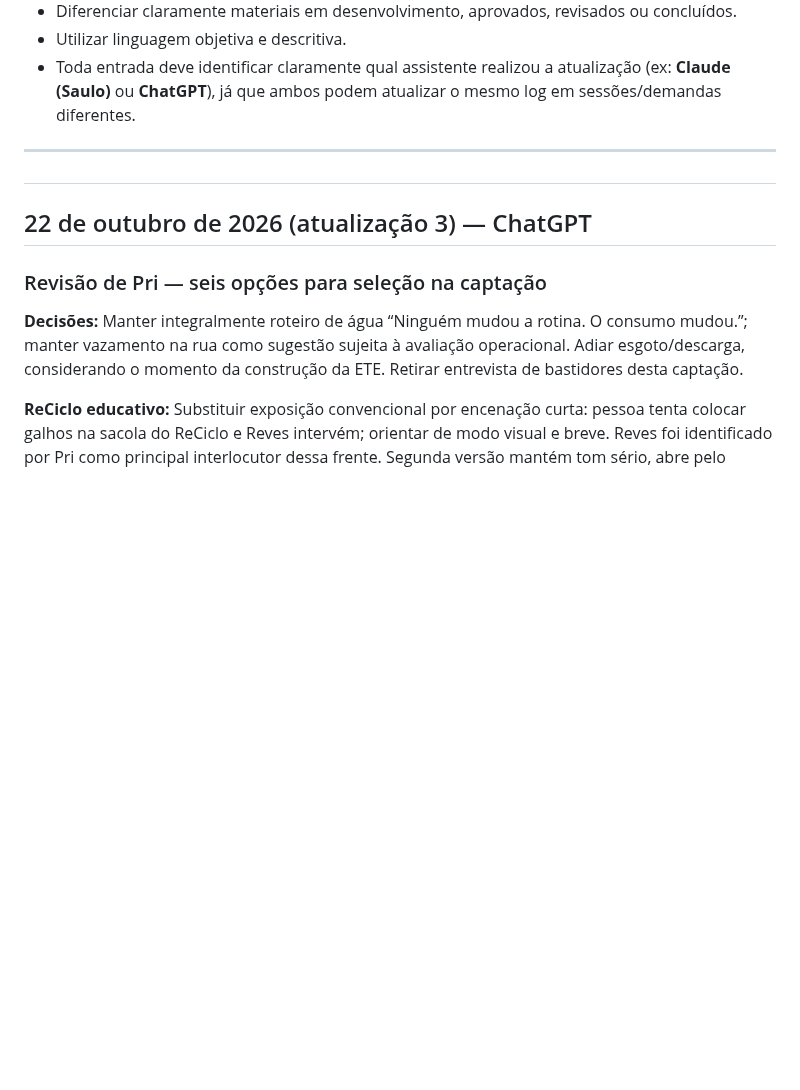
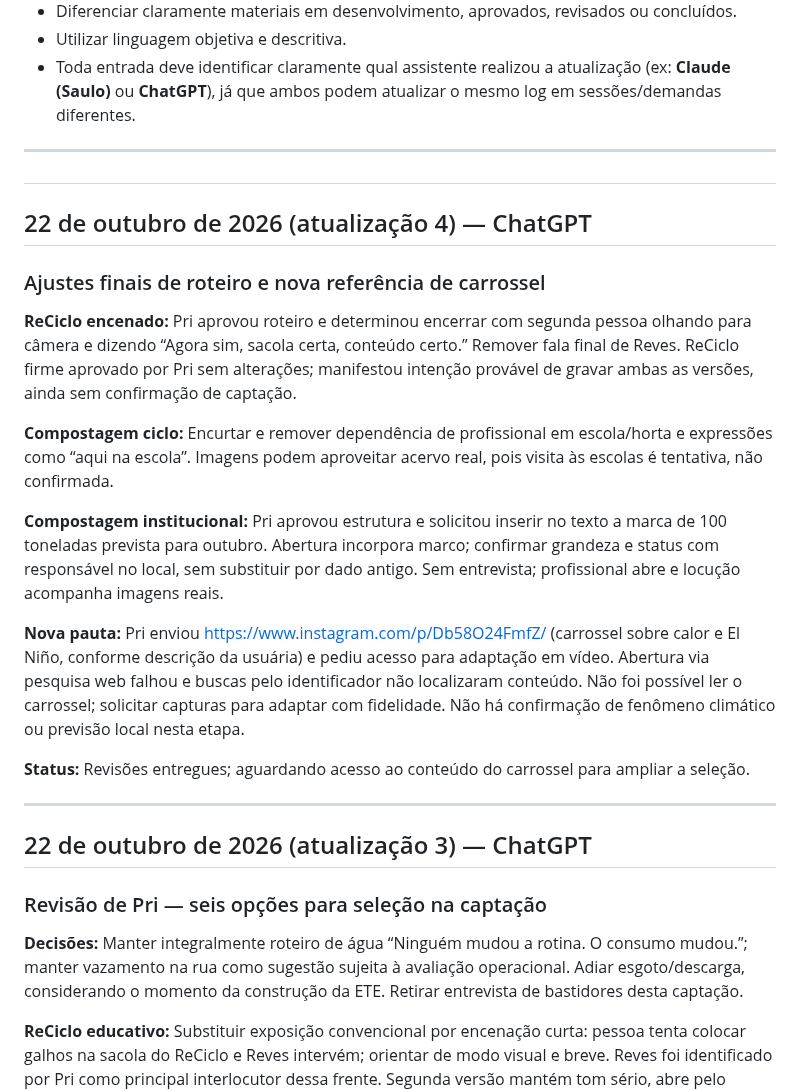
Before and after one commit to hubstudiobr/links, a Markdown page: saae-nova-mutum/LOG-DE-ATIVIDADES.md, the part around the change. GitHub-like rendering; blank space fills up the shorter version.

Commit message:
Ajusta encerramento ReCiclo e versões compostagem

```diff
--- a/saae-nova-mutum/LOG-DE-ATIVIDADES.md
+++ b/saae-nova-mutum/LOG-DE-ATIVIDADES.md
@@ -18,6 +18,23 @@ Manter um histórico organizado de estratégias, conceitos, textos, roteiros, le
 ---
 
 #
+## 22 de outubro de 2026 (atualização 4) — ChatGPT
+
+### Ajustes finais de roteiro e nova referência de carrossel
+
+**ReCiclo encenado:** Pri aprovou roteiro e determinou encerrar com segunda pessoa olhando para câmera e dizendo “Agora sim, sacola certa, conteúdo certo.” Remover fala final de Reves. ReCiclo firme aprovado por Pri sem alterações; manifestou intenção provável de gravar ambas as versões, ainda sem confirmação de captação.
+
+**Compostagem ciclo:** Encurtar e remover dependência de profissional em escola/horta e expressões como “aqui na escola”. Imagens podem aproveitar acervo real, pois visita às escolas é tentativa, não confirmada.
+
+**Compostagem institucional:** Pri aprovou estrutura e solicitou inserir no texto a marca de 100 toneladas prevista para outubro. Abertura incorpora marco; confirmar grandeza e status com responsável no local, sem substituir por dado antigo. Sem entrevista; profissional abre e locução acompanha imagens reais.
+
+**Nova pauta:** Pri enviou https://www.instagram.com/p/Db58O24FmfZ/ (carrossel sobre calor e El Niño, conforme descrição da usuária) e pediu acesso para adaptação em vídeo. Abertura via pesquisa web falhou e buscas pelo identificador não localizaram conteúdo. Não foi possível ler o carrossel; solicitar capturas para adaptar com fidelidade. Não há confirmação de fenômeno climático ou previsão local nesta etapa.
+
+**Status:** Revisões entregues; aguardando acesso ao conteúdo do carrossel para ampliar a seleção.
+
+---
+
+
 ## 22 de outubro de 2026 (atualização 3) — ChatGPT
 
 ### Revisão de Pri — seis opções para seleção na captação
```
